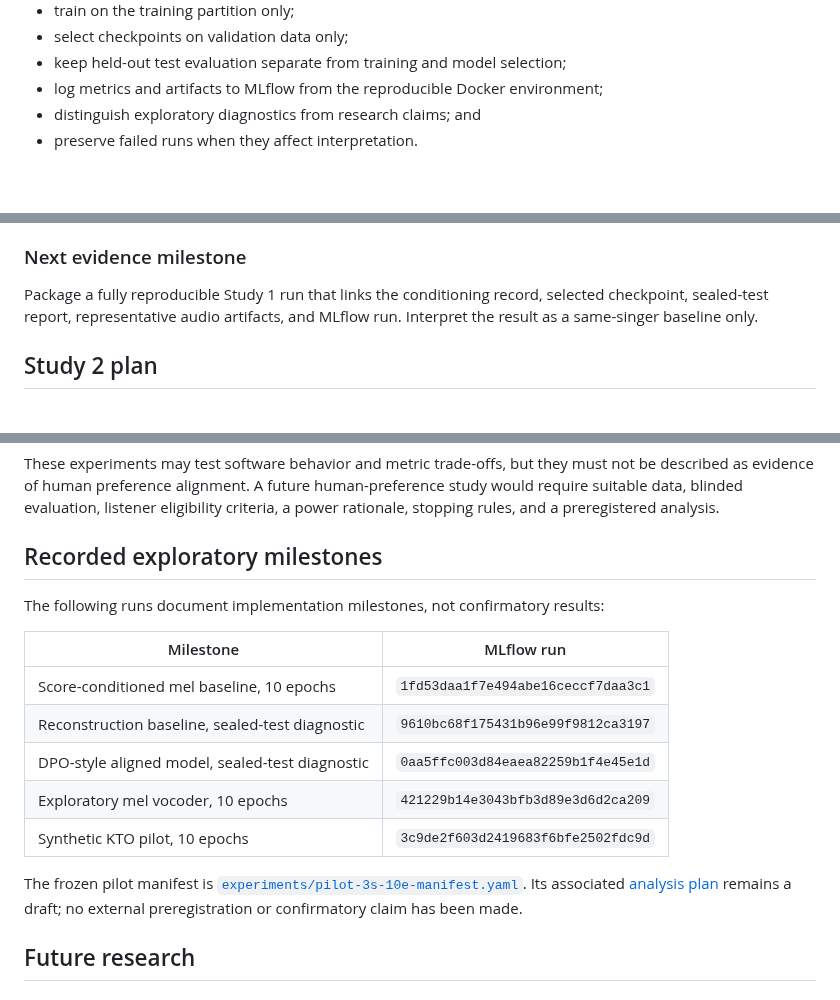
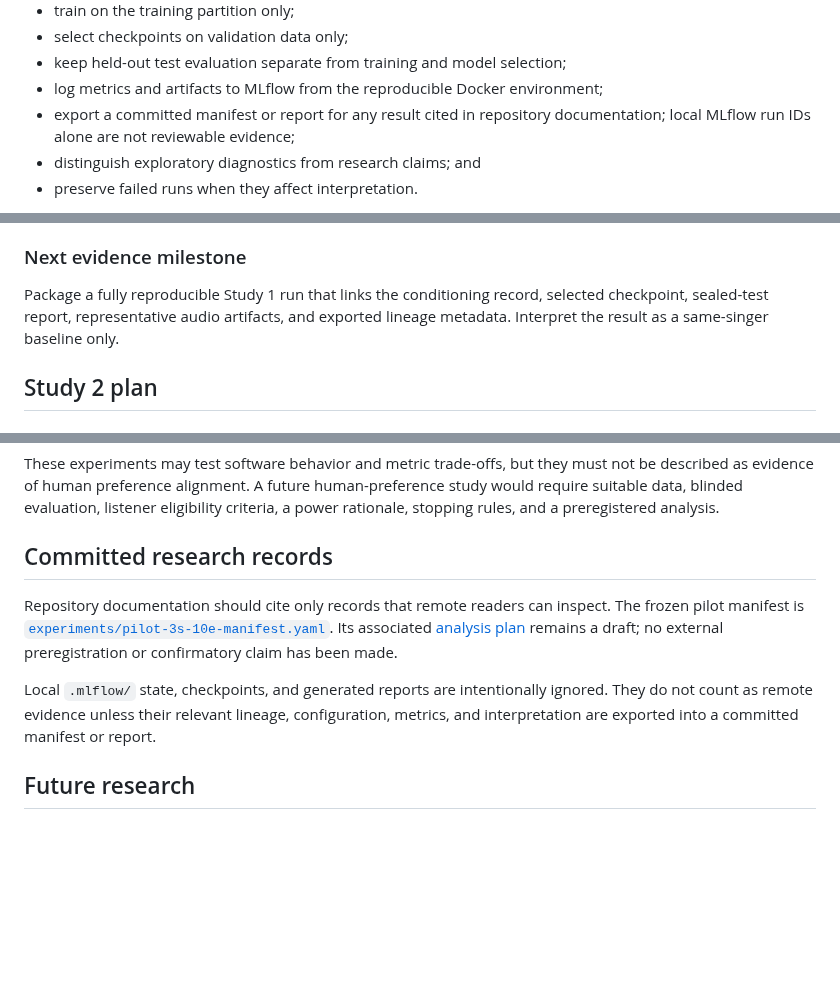
Before and after one commit to moseskim1027/singalign, a Markdown page: docs/research-plan.md, 3 parts joined by grey strips. GitHub-like rendering; blank space fills up the shorter version.

Commit message:
Remove local-only MLflow run references

```diff
--- a/docs/research-plan.md
+++ b/docs/research-plan.md
@@ -71,6 +71,8 @@ Every reported run must:
 - select checkpoints on validation data only;
 - keep held-out test evaluation separate from training and model selection;
 - log metrics and artifacts to MLflow from the reproducible Docker environment;
+- export a committed manifest or report for any result cited in repository
+  documentation; local MLflow run IDs alone are not reviewable evidence;
 - distinguish exploratory diagnostics from research claims; and
 - preserve failed runs when they affect interpretation.
 
@@ -108,7 +110,7 @@ claim.
 
 Package a fully reproducible Study 1 run that links the conditioning record,
 selected checkpoint, sealed-test report, representative audio artifacts, and
-MLflow run. Interpret the result as a same-singer baseline only.
+exported lineage metadata. Interpret the result as a same-singer baseline only.
 
 ## Study 2 plan
 
@@ -165,23 +167,18 @@ human-preference study would require suitable data, blinded evaluation,
 listener eligibility criteria, a power rationale, stopping rules, and a
 preregistered analysis.
 
-## Recorded exploratory milestones
+## Committed research records
 
-The following runs document implementation milestones, not confirmatory
-results:
-
-| Milestone | MLflow run |
-| --- | --- |
-| Score-conditioned mel baseline, 10 epochs | `1fd53daa1f7e494abe16ceccf7daa3c1` |
-| Reconstruction baseline, sealed-test diagnostic | `9610bc68f175431b96e99f9812ca3197` |
-| DPO-style aligned model, sealed-test diagnostic | `0aa5ffc003d84eaea82259b1f4e45e1d` |
-| Exploratory mel vocoder, 10 epochs | `421229b14e3043bfb3d89e3d6d2ca209` |
-| Synthetic KTO pilot, 10 epochs | `3c9de2f603d2419683f6bfe2502fdc9d` |
-
-The frozen pilot manifest is
+Repository documentation should cite only records that remote readers can
+inspect. The frozen pilot manifest is
 [`experiments/pilot-3s-10e-manifest.yaml`](../experiments/pilot-3s-10e-manifest.yaml).
 Its associated [analysis plan](../experiments/analysis-plan-v1.md) remains a
 draft; no external preregistration or confirmatory claim has been made.
+
+Local `.mlflow/` state, checkpoints, and generated reports are intentionally
+ignored. They do not count as remote evidence unless their relevant lineage,
+configuration, metrics, and interpretation are exported into a committed
+manifest or report.
 
 ## Future research
 
```
